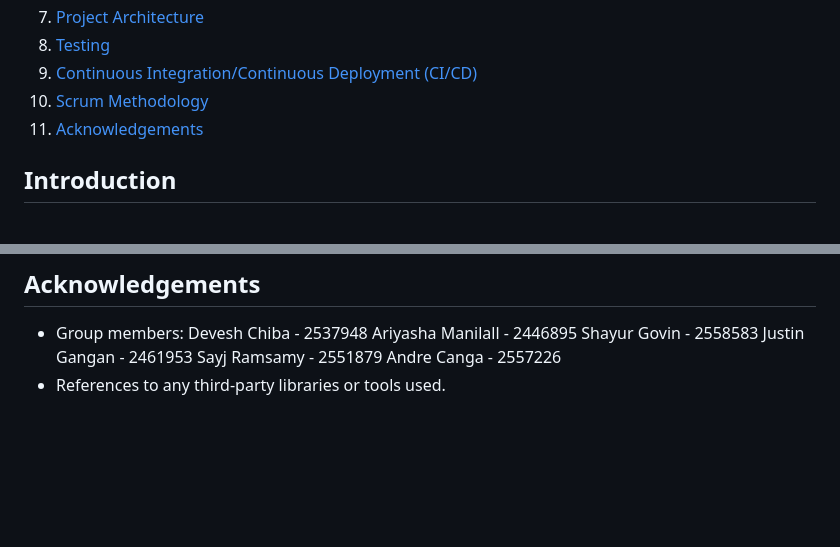
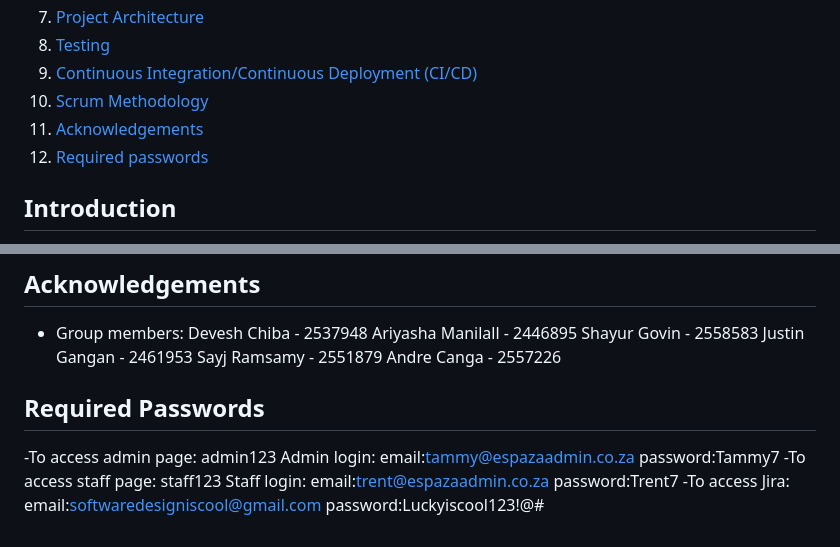
Before and after one commit to SpazaHub/SpazaHub, a Markdown page: README.md, 2 parts joined by grey strips. Rendered like a GitHub page; blank space fills up the shorter version.

```diff
--- a/README.md
+++ b/README.md
@@ -12,6 +12,7 @@
 9. [Continuous Integration/Continuous Deployment (CI/CD)](#continuous-integrationcontinuous-deployment-cicd)
 10. [Scrum Methodology](#scrum-methodology)
 11. [Acknowledgements](#acknowledgements)
+12. [Required passwords](#required-passwords)
 
 ## Introduction
 The e-Spaza project is designed to equip spaza shop owners with an efficient stock management system and provide customers with a convenient way to order items from multiple shops. This README provides an overview of the project, installation instructions, usage guidelines, and other relevant information for assessment purposes.
@@ -81,4 +82,16 @@ We followed the Scrum methodology throughout the project, ensuring regular sprin
   Justin Gangan - 2461953
   Sayj Ramsamy - 2551879
   Andre Canga - 2557226
-- References to any third-party libraries or tools used.
+
+## Required Passwords
+-To access admin page: admin123
+Admin login:
+email:tammy@espazaadmin.co.za
+password:Tammy7
+-To access staff page: staff123
+Staff login:
+email:trent@espazaadmin.co.za
+password:Trent7
+-To access Jira:
+email:softwaredesigniscool@gmail.com
+password:Luckyiscool123!@#
```
